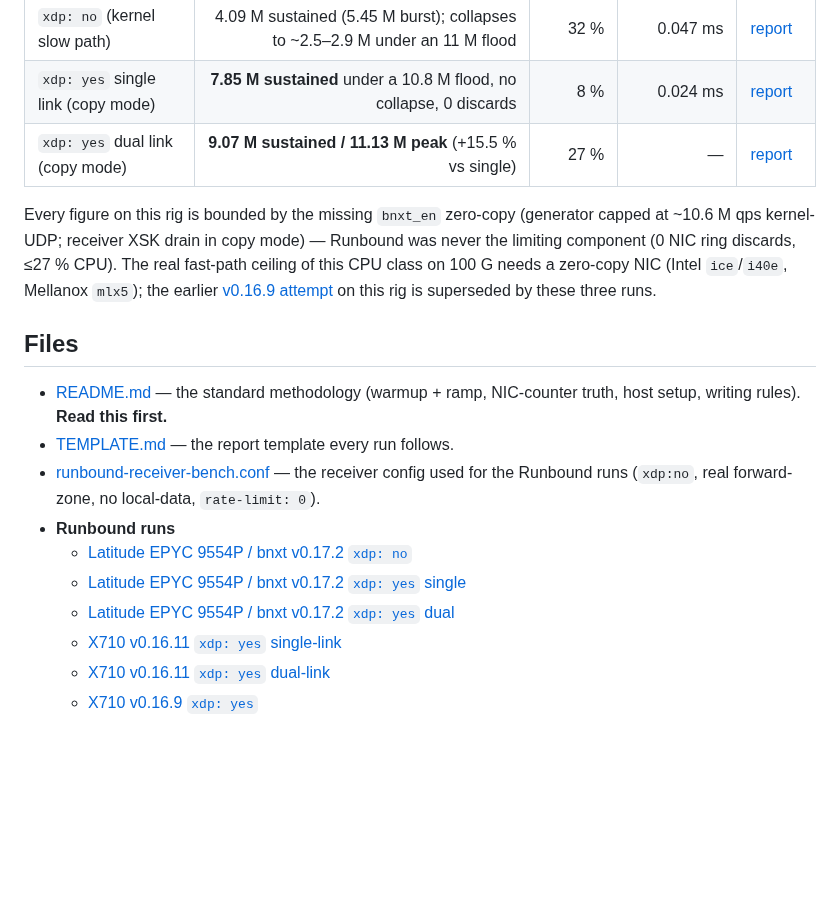
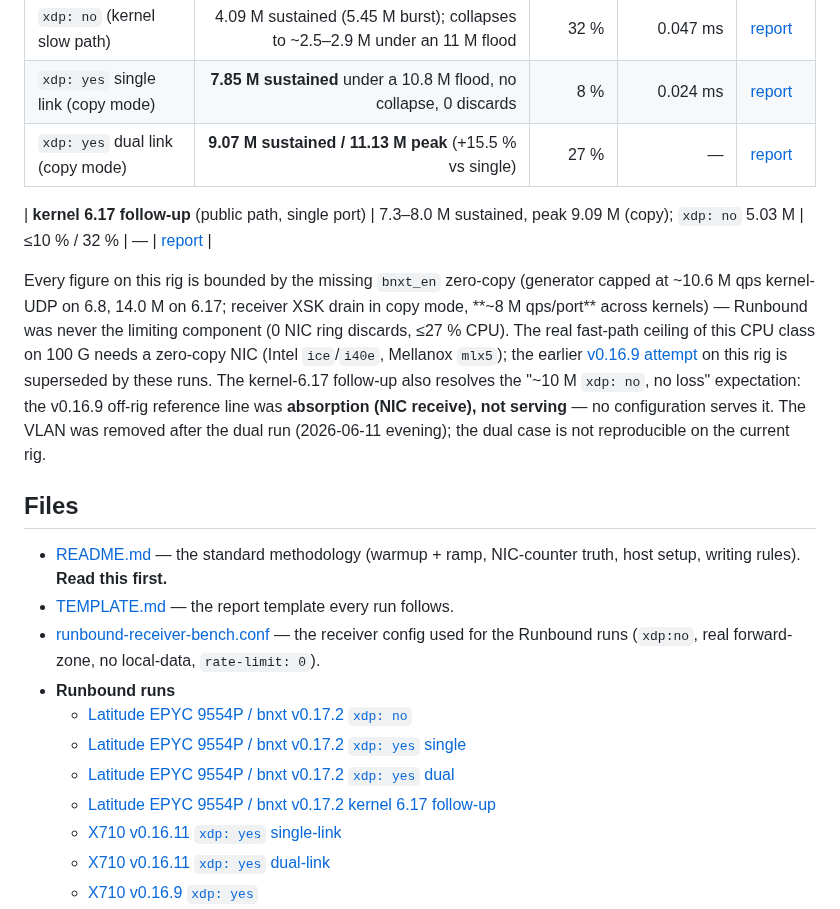
Before and after one commit to redlemonbe/Runbound, a Markdown page: docs/benchmark/INDEX.md, the part around the change. Rendered like a GitHub page; blank space fills up the shorter version.

```diff
--- a/docs/benchmark/INDEX.md
+++ b/docs/benchmark/INDEX.md
@@ -70,12 +70,18 @@ so `--xdp` generation is unusable and the receiver's AF_XDP fast path runs in **
 | `xdp: yes` single link (copy mode) | **7.85 M sustained** under a 10.8 M flood, no collapse, 0 discards | 8 % | 0.024 ms | [report](RUNBOUND-v0.17.2-latitude-epyc9554p-bnxt-xdp-2026-06-11.md) |
 | `xdp: yes` dual link (copy mode) | **9.07 M sustained / 11.13 M peak** (+15.5 % vs single) | 27 % | — | [report](RUNBOUND-v0.17.2-latitude-epyc9554p-bnxt-dual-xdp-2026-06-11.md) |
 
+| **kernel 6.17 follow-up** (public path, single port) | 7.3–8.0 M sustained, peak 9.09 M (copy); `xdp: no` 5.03 M | ≤10 % / 32 % | — | [report](RUNBOUND-v0.17.2-latitude-epyc9554p-bnxt-kernel617-2026-06-11.md) |
+
 Every figure on this rig is bounded by the missing `bnxt_en` zero-copy (generator capped at
-~10.6 M qps kernel-UDP; receiver XSK drain in copy mode) — Runbound was never the limiting
-component (0 NIC ring discards, ≤27 % CPU). The real fast-path ceiling of this CPU class on
-100 G needs a zero-copy NIC (Intel `ice`/`i40e`, Mellanox `mlx5`); the earlier
+~10.6 M qps kernel-UDP on 6.8, 14.0 M on 6.17; receiver XSK drain in copy mode, **~8 M
+qps/port** across kernels) — Runbound was never the limiting component (0 NIC ring discards,
+≤27 % CPU). The real fast-path ceiling of this CPU class on 100 G needs a zero-copy NIC
+(Intel `ice`/`i40e`, Mellanox `mlx5`); the earlier
 [v0.16.9 attempt](RUNBOUND-v0.16.9-latitude-epyc9554p-bnxt-2026-06-10.md) on this rig is
-superseded by these three runs.
+superseded by these runs. The kernel-6.17 follow-up also resolves the "~10 M `xdp: no`,
+no loss" expectation: the v0.16.9 off-rig reference line was **absorption (NIC receive),
+not serving** — no configuration serves it. The VLAN was removed after the dual run
+(2026-06-11 evening); the dual case is not reproducible on the current rig.
 
 ## Files
 
@@ -88,6 +94,7 @@ superseded by these three runs.
   - [Latitude EPYC 9554P / bnxt v0.17.2 `xdp: no`](RUNBOUND-v0.17.2-latitude-epyc9554p-bnxt-noxdp-2026-06-11.md)
   - [Latitude EPYC 9554P / bnxt v0.17.2 `xdp: yes` single](RUNBOUND-v0.17.2-latitude-epyc9554p-bnxt-xdp-2026-06-11.md)
   - [Latitude EPYC 9554P / bnxt v0.17.2 `xdp: yes` dual](RUNBOUND-v0.17.2-latitude-epyc9554p-bnxt-dual-xdp-2026-06-11.md)
+  - [Latitude EPYC 9554P / bnxt v0.17.2 kernel 6.17 follow-up](RUNBOUND-v0.17.2-latitude-epyc9554p-bnxt-kernel617-2026-06-11.md)
   - [X710 v0.16.11 `xdp: yes` single-link](RUNBOUND-v0.16.11-threadripper-5995wx-x710-xdp-2026-06-10.md)
   - [X710 v0.16.11 `xdp: yes` dual-link](RUNBOUND-v0.16.11-threadripper-5995wx-x710-dual-xdp-2026-06-10.md)
   - [X710 v0.16.9 `xdp: yes`](RUNBOUND-v0.16.9-threadripper-5995wx-x710-xdp-2026-06-10.md)
```
Also changed, not shown: docs/benchmark/RUNBOUND-v0.17.2-latitude-epyc9554p-bnxt-kernel617-2026-06-11.md (added, +126 -0 lines), 1 other file.
